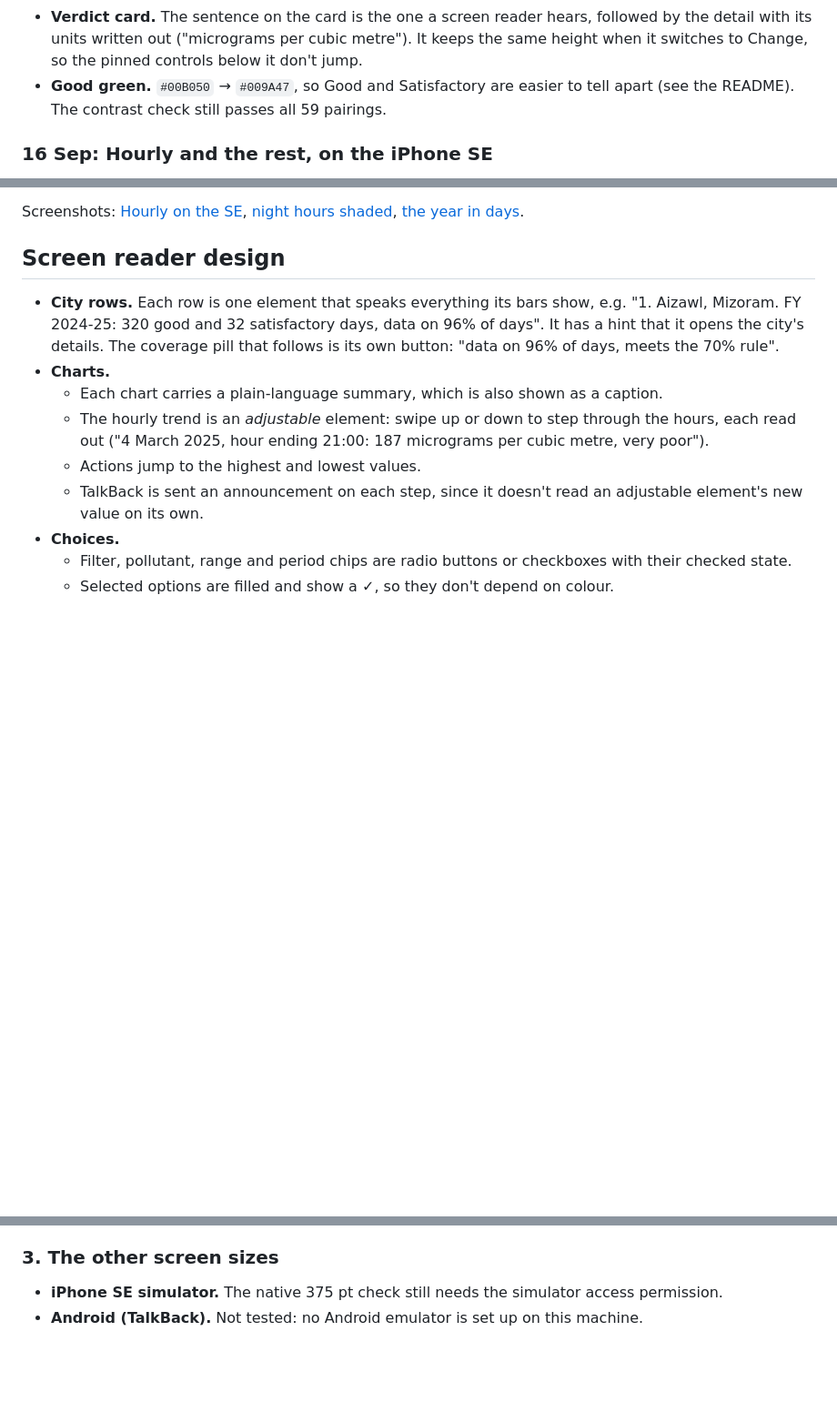
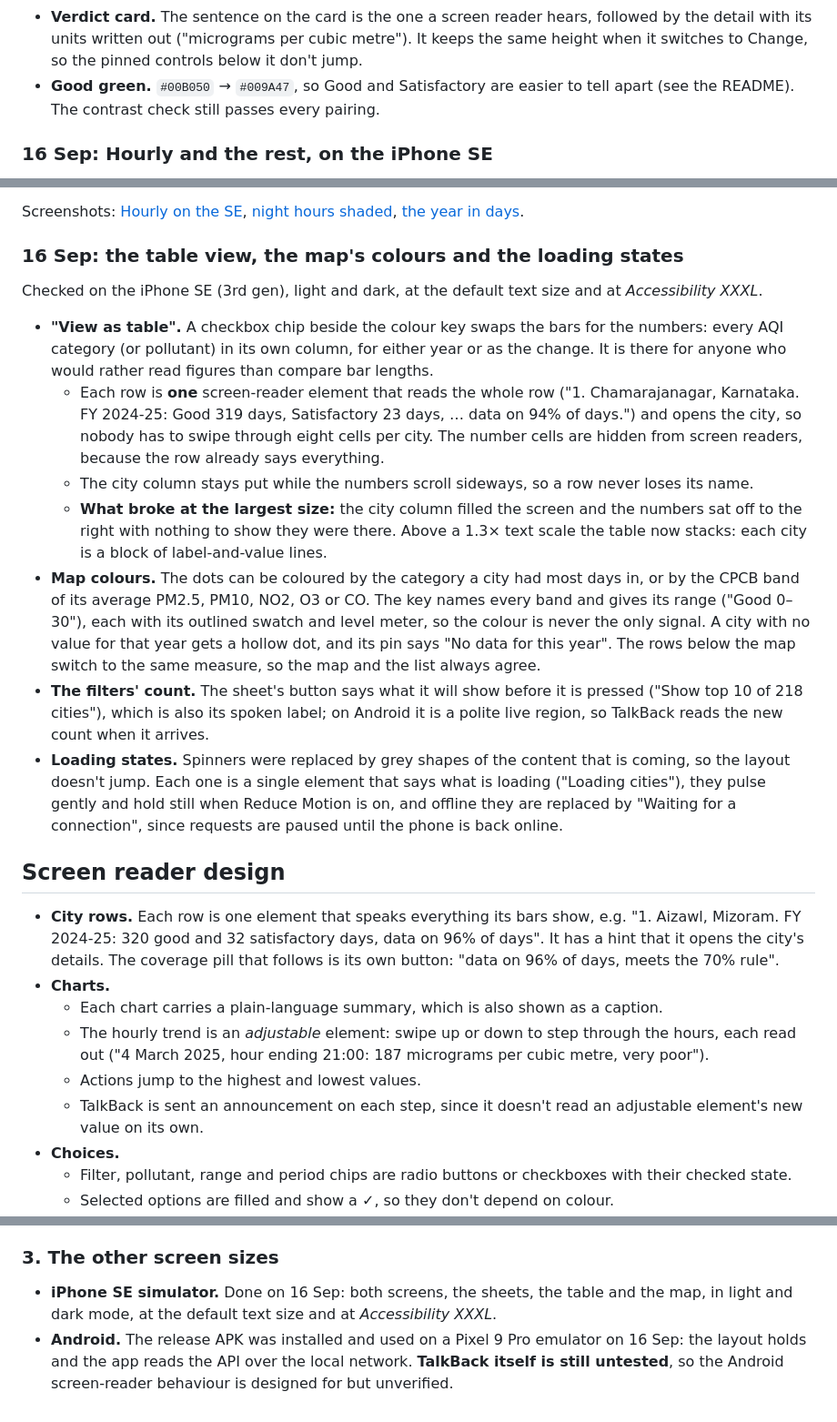
Before and after one commit to rock-ai-rk/envirocatalysts-aq, a Markdown page: docs/accessibility.md, 3 parts joined by grey strips. Shown at 91% size. Rendered like a GitHub page; blank space fills up the shorter version.

Commit message:
Accessibility report: the table, map colours, counts and loading states
Also corrects two stale lines: the contrast count, and Android, which has
now run the release APK on an emulator (TalkBack itself still untested).

Co-Authored-By: Claude Opus 5 <noreply@anthropic.com>

```diff
--- a/docs/accessibility.md
+++ b/docs/accessibility.md
@@ -53,7 +53,7 @@ Halogen blue palette: [`redesign/`](redesign/).
   detail with its units written out ("micrograms per cubic metre"). It keeps the same height when
   it switches to Change, so the pinned controls below it don't jump.
 - **Good green.** `#00B050` → `#009A47`, so Good and Satisfactory are easier to tell apart (see
-  the README). The contrast check still passes all 59 pairings.
+  the README). The contrast check still passes every pairing.
 
 ### 16 Sep: Hourly and the rest, on the iPhone SE
 
@@ -88,6 +88,35 @@ New elements and how they reach screen readers:
 Screenshots: [Hourly on the SE](redesign/hourly-iphonese-light.png),
 [night hours shaded](redesign/hourly-night-hours-iphonese.png),
 [the year in days](redesign/city-year-in-days-iphonese.png).
+
+### 16 Sep: the table view, the map's colours and the loading states
+
+Checked on the iPhone SE (3rd gen), light and dark, at the default text size and at
+*Accessibility XXXL*.
+
+- **"View as table".** A checkbox chip beside the colour key swaps the bars for the numbers: every
+  AQI category (or pollutant) in its own column, for either year or as the change. It is there for
+  anyone who would rather read figures than compare bar lengths.
+  - Each row is **one** screen-reader element that reads the whole row ("1. Chamarajanagar,
+    Karnataka. FY 2024-25: Good 319 days, Satisfactory 23 days, … data on 94% of days.") and opens
+    the city, so nobody has to swipe through eight cells per city. The number cells are hidden from
+    screen readers, because the row already says everything.
+  - The city column stays put while the numbers scroll sideways, so a row never loses its name.
+  - **What broke at the largest size:** the city column filled the screen and the numbers sat
+    off to the right with nothing to show they were there. Above a 1.3× text scale the table now
+    stacks: each city is a block of label-and-value lines.
+- **Map colours.** The dots can be coloured by the category a city had most days in, or by the CPCB
+  band of its average PM2.5, PM10, NO2, O3 or CO. The key names every band and gives its range
+  ("Good 0–30"), each with its outlined swatch and level meter, so the colour is never the only
+  signal. A city with no value for that year gets a hollow dot, and its pin says "No data for this
+  year". The rows below the map switch to the same measure, so the map and the list always agree.
+- **The filters' count.** The sheet's button says what it will show before it is pressed ("Show top
+  10 of 218 cities"), which is also its spoken label; on Android it is a polite live region, so
+  TalkBack reads the new count when it arrives.
+- **Loading states.** Spinners were replaced by grey shapes of the content that is coming, so the
+  layout doesn't jump. Each one is a single element that says what is loading ("Loading cities"),
+  they pulse gently and hold still when Reduce Motion is on, and offline they are replaced by
+  "Waiting for a connection", since requests are paused until the phone is back online.
 
 ## Screen reader design
 
@@ -141,5 +170,8 @@ Turn VoiceOver on (Settings → Accessibility → VoiceOver), open the app in Ex
 
 ### 3. The other screen sizes
 
-- **iPhone SE simulator.** The native 375 pt check still needs the simulator access permission.
-- **Android (TalkBack).** Not tested: no Android emulator is set up on this machine.
+- **iPhone SE simulator.** Done on 16 Sep: both screens, the sheets, the table and the map, in
+  light and dark mode, at the default text size and at *Accessibility XXXL*.
+- **Android.** The release APK was installed and used on a Pixel 9 Pro emulator on 16 Sep: the
+  layout holds and the app reads the API over the local network. **TalkBack itself is still
+  untested**, so the Android screen-reader behaviour is designed for but unverified.
```
Also changed, not shown: README.md (+4 -2 lines).
